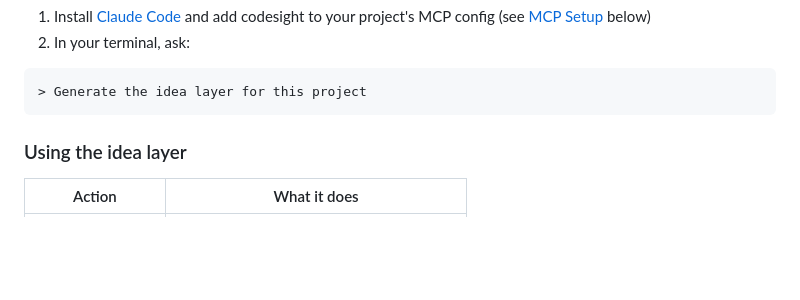
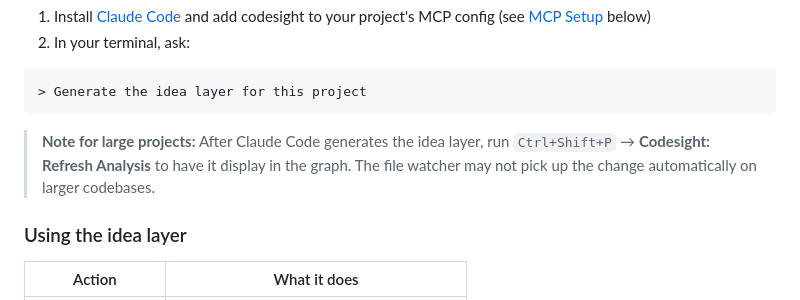
Before and after one commit to spirituslab/codesight, a Markdown page: README.md, the part around the change. Rendered like a GitHub page; blank space fills up the shorter version.

Commit message:
docs: add note about refreshing after MCP idea layer generation on large projects
Co-Authored-By: Claude Opus 4.6 (1M context) <noreply@anthropic.com>

````diff
--- a/README.md
+++ b/README.md
@@ -94,6 +94,8 @@ You need either GitHub Copilot or Claude Code. Pick whichever you have:
 ```
 > Generate the idea layer for this project
 ```
+
+> **Note for large projects:** After Claude Code generates the idea layer, run `Ctrl+Shift+P` → **Codesight: Refresh Analysis** to have it display in the graph. The file watcher may not pick up the change automatically on larger codebases.
 
 ### Using the idea layer
 
````
